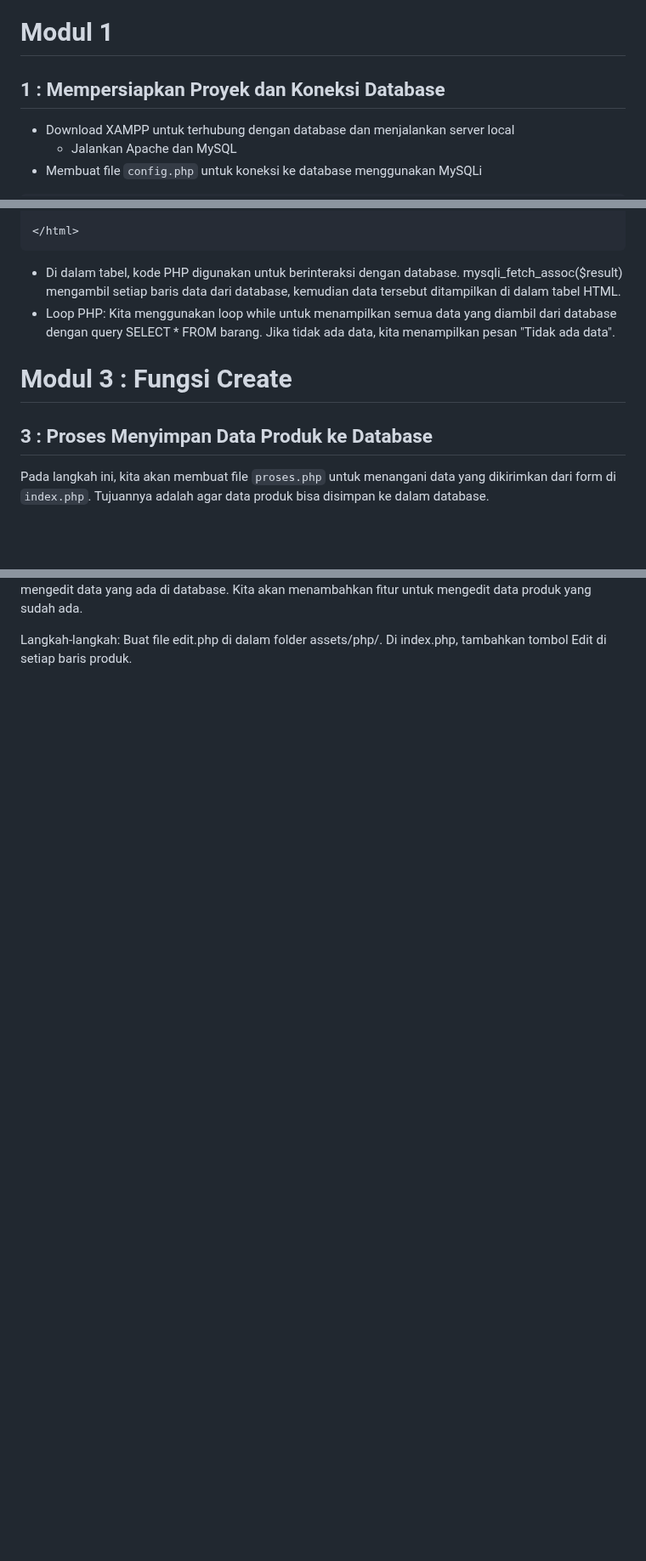
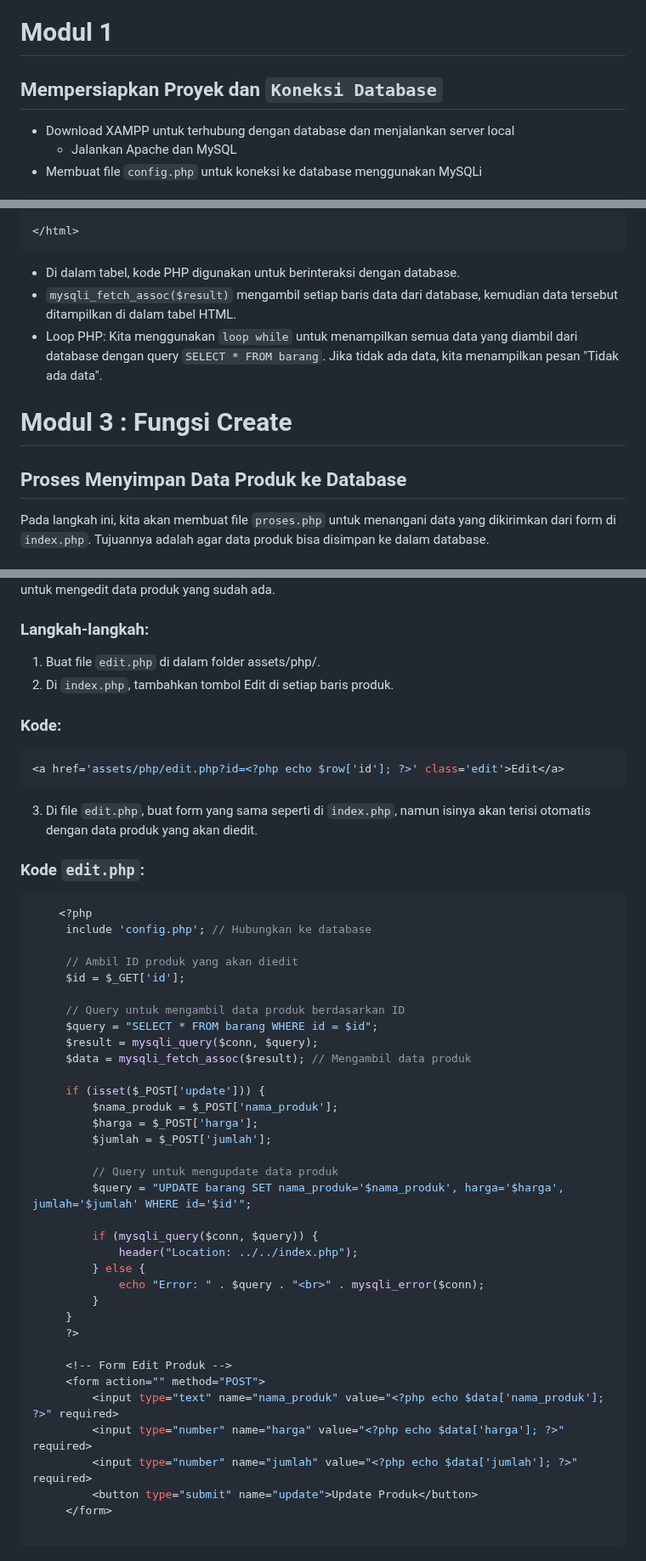
Before and after one commit to adityamaulanazidqy/crud-supermarket, a Markdown page: README.md, 3 parts joined by grey strips. Shown at 85% size. Drawn GitHub-style; blank space fills up the shorter version.

````diff
--- a/README.md
+++ b/README.md
@@ -1,5 +1,5 @@
 # Modul 1
-## 1 : Mempersiapkan Proyek dan Koneksi Database
+## Mempersiapkan Proyek dan `Koneksi Database`
 - Download XAMPP untuk terhubung dengan database dan menjalankan server local
   - Jalankan Apache dan MySQL
 - Membuat file `config.php` untuk koneksi ke database menggunakan MySQLi
@@ -89,11 +89,12 @@ Pada modul ini, kita akan fokus pada cara membuat struktur dasar halaman web men
 
 </html>
 ```
-- Di dalam tabel, kode PHP digunakan untuk berinteraksi dengan database. mysqli_fetch_assoc($result) mengambil setiap baris data dari database, kemudian data tersebut ditampilkan di dalam tabel HTML.
-- Loop PHP: Kita menggunakan loop while untuk menampilkan semua data yang diambil dari database dengan query SELECT * FROM barang. Jika tidak ada data, kita menampilkan pesan "Tidak ada data".
+- Di dalam tabel, kode PHP digunakan untuk berinteraksi dengan database.
+- `mysqli_fetch_assoc($result)` mengambil setiap baris data dari database, kemudian data tersebut ditampilkan di dalam tabel HTML.
+- Loop PHP: Kita menggunakan `loop while` untuk menampilkan semua data yang diambil dari database dengan query `SELECT * FROM barang`. Jika tidak ada data, kita menampilkan pesan "Tidak ada data".
 
 # Modul 3 : Fungsi Create
-## 3 : Proses Menyimpan Data Produk ke Database
+## Proses Menyimpan Data Produk ke Database
 Pada langkah ini, kita akan membuat file `proses.php` untuk menangani data yang dikirimkan dari form di `index.php`. Tujuannya adalah agar data produk bisa disimpan ke dalam database.
 
 ### Langkah-langkah:
@@ -175,5 +176,49 @@ Modul 5: Fungsi Update
 Pada modul ini, siswa akan belajar cara mengedit data yang ada di database. Kita akan menambahkan fitur untuk mengedit data produk yang sudah ada.
 
-Langkah-langkah:
-Buat file edit.php di dalam folder assets/php/.
-Di index.php, tambahkan tombol Edit di setiap baris produk.
+### Langkah-langkah:
+1. Buat file `edit.php` di dalam folder assets/php/.
+2. Di `index.php`, tambahkan tombol Edit di setiap baris produk.
+### Kode:
+   ```php
+   <a href='assets/php/edit.php?id=<?php echo $row['id']; ?>' class='edit'>Edit</a>
+   ```
+3. Di file `edit.php`, buat form yang sama seperti di `index.php`, namun isinya akan terisi otomatis dengan data produk yang akan diedit.
+### Kode `edit.php`:
+   ```php
+       <?php
+        include 'config.php'; // Hubungkan ke database
+
+        // Ambil ID produk yang akan diedit
+        $id = $_GET['id'];
+
+        // Query untuk mengambil data produk berdasarkan ID
+        $query = "SELECT * FROM barang WHERE id = $id";
+        $result = mysqli_query($conn, $query);
+        $data = mysqli_fetch_assoc($result); // Mengambil data produk
+
+        if (isset($_POST['update'])) {
+            $nama_produk = $_POST['nama_produk'];
+            $harga = $_POST['harga'];
+            $jumlah = $_POST['jumlah'];
+
+            // Query untuk mengupdate data produk
+            $query = "UPDATE barang SET nama_produk='$nama_produk', harga='$harga', jumlah='$jumlah' WHERE id='$id'";
+
+            if (mysqli_query($conn, $query)) {
+                header("Location: ../../index.php");
+            } else {
+                echo "Error: " . $query . "<br>" . mysqli_error($conn);
+            }
+        }
+        ?>
+
+        <!-- Form Edit Produk -->
+        <form action="" method="POST">
+            <input type="text" name="nama_produk" value="<?php echo $data['nama_produk']; ?>" required>
+            <input type="number" name="harga" value="<?php echo $data['harga']; ?>" required>
+            <input type="number" name="jumlah" value="<?php echo $data['jumlah']; ?>" required>
+            <button type="submit" name="update">Update Produk</button>
+        </form>
+
+   ```
+
````
Also changed, not shown: other parts of README.md (+68 -28 lines).
